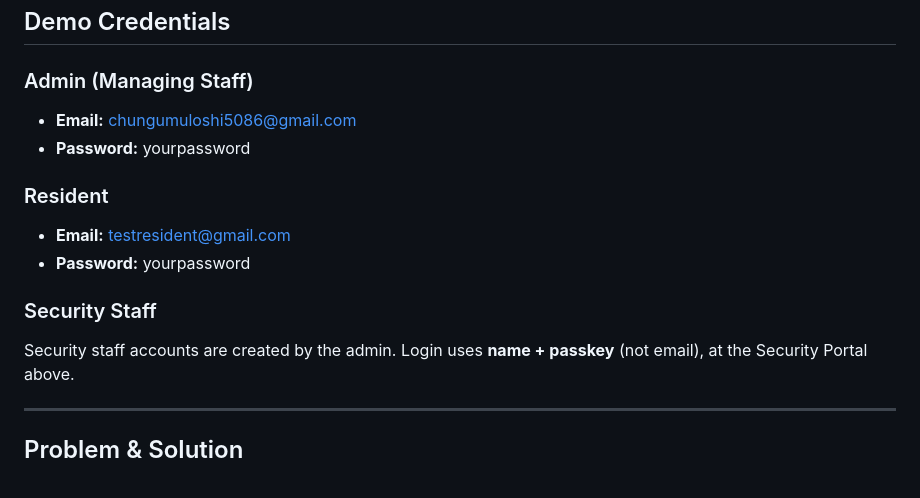
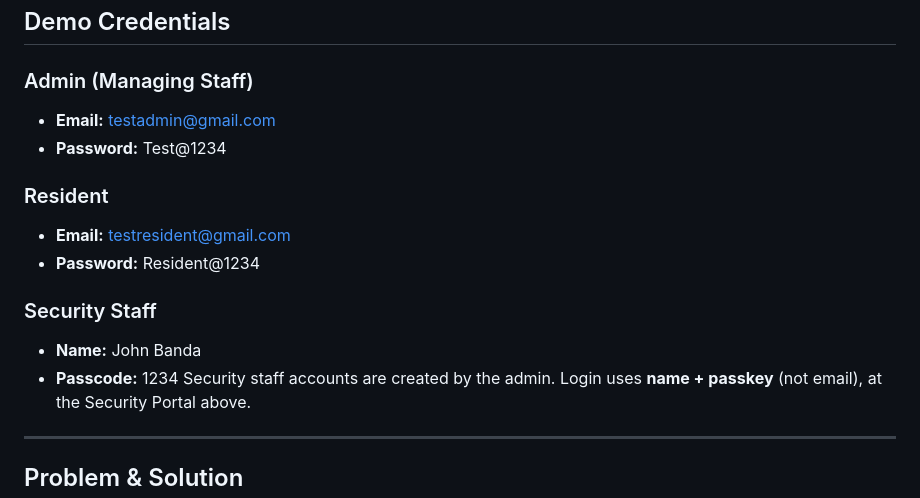
Before and after one commit to Chungu13/Hostel-Management-System, a Markdown page: README.md, the part around the change. Rendered like a GitHub page.

Commit message:
Revise demo credentials in README
Updated demo credentials for admin, resident, and security staff.

```diff
--- a/README.md
+++ b/README.md
@@ -33,14 +33,16 @@ All three portals run on a single deployment:
 ## Demo Credentials
 
 ### Admin (Managing Staff)
-- **Email:** chungumuloshi5086@gmail.com
-- **Password:** yourpassword
+- **Email:** testadmin@gmail.com
+- **Password:** Test@1234
 
 ### Resident
 - **Email:** testresident@gmail.com
-- **Password:** yourpassword
+- **Password:** Resident@1234
 
 ### Security Staff
+- **Name:** John Banda
+- **Passcode:** 1234
 Security staff accounts are created by the admin. Login uses **name + passkey** (not email), at the Security Portal above.
 
 ---
```
